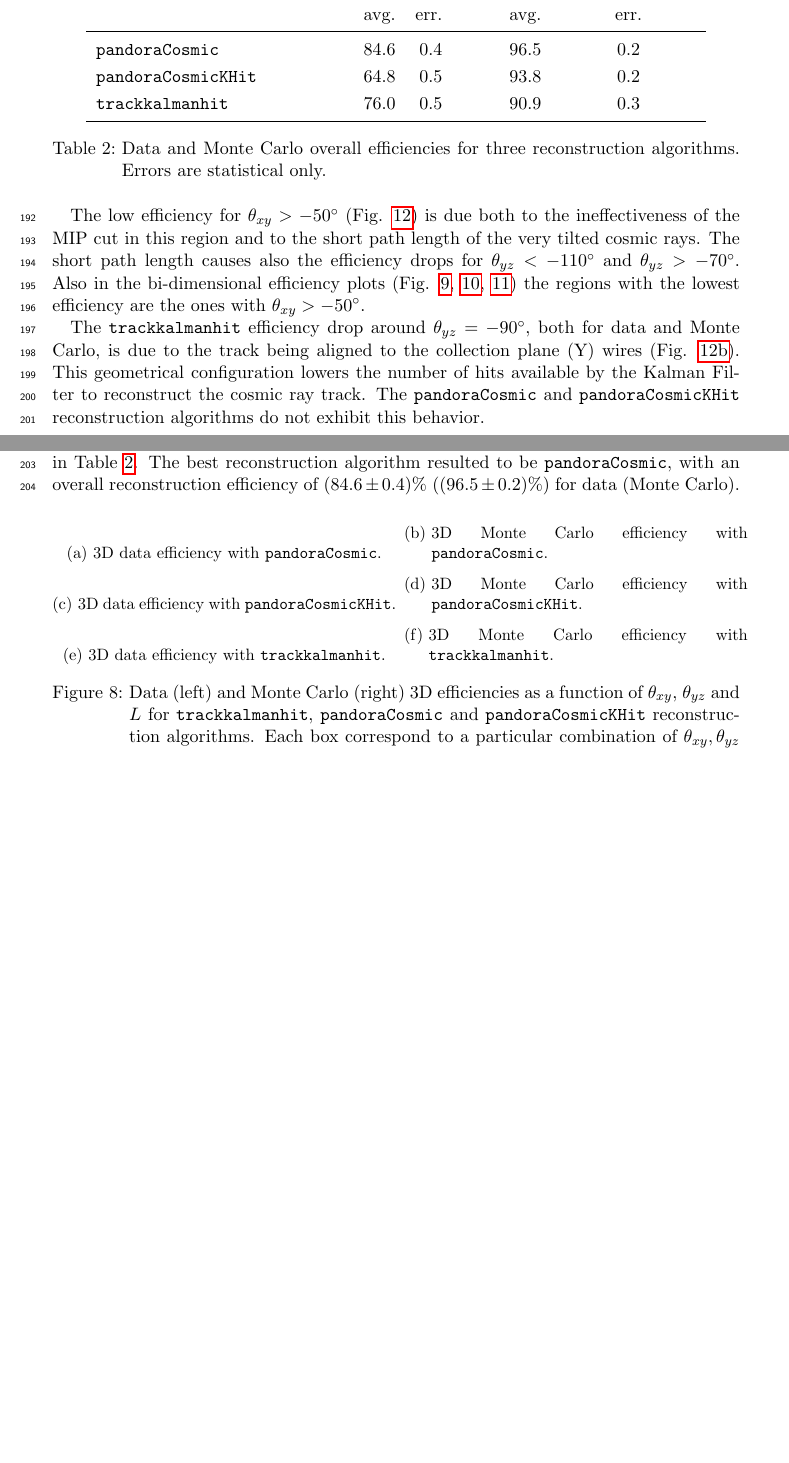
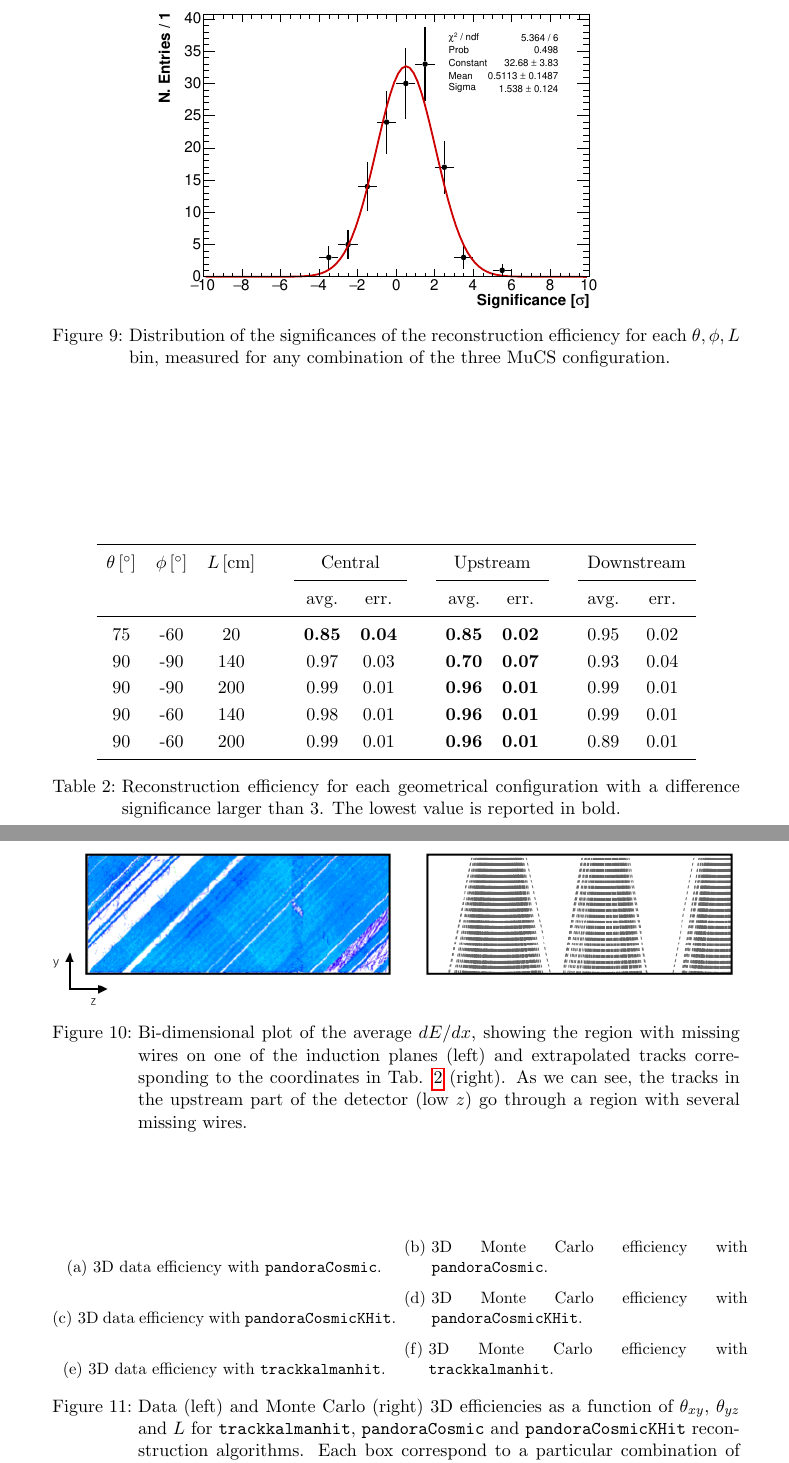
Before and after one commit to soleti/efficiency_note, a LaTeX document (main.tex): two parts of pages 10 and 11 of 22 before the commit and two parts of pages 11 and 12 of 24 after it, joined at a grey line, cut at the place of the change, the shorter picture padded with empty space. Compiled offline with pdfLaTeX.

Commit message:
detector non-uniformities

```diff
--- a/main.tex
+++ b/main.tex
@@ -23,8 +23,9 @@
 \title{Reconstruction Efficiencies for Data \& MC using the Muon Counter System \\ \vspace{1em} \small{\textbf{MICROBOONE-NOTE-XXXX-INT-vX}}}
 
 \author[1]{M. Bass\thanks{matthew.bass@physics.ox.ac.uk}}
+\author[1]{R. Guenette\thanks{roxanne.guenette@physics.ox.ac.uk}}
 \author[1]{S.R. Soleti\thanks{stefano.soleti@physics.ox.ac.uk}}
-\affil[1]{\emph{\small{University of Oxford, Oxford, United Kingdom}}}
+\affil[1]{\emph{\small{University of Oxford, Oxford OX1 3RH, United Kingdom}}}
 
 \date{\today}
 
@@ -238 +254,5 @@ The three 2D projections, shown in Fig. \ref{fig:2deff_pandora}, \ref{fig:2deff_
 
+\begin{figure}[htbp]
+  \begin{center}
+    \includegraphics[width=0.7\linewidth]{figures/significance.pdf}
+    \caption{Distribution of the significances of the reconstruction efficiency for each $\theta,\phi,L$ bin, measured for any combination of the three MuCS configuration.} \label{fig:significance}
@@ -252,47 +264,35 @@ Appendix \ref{sec:500mev} shows Monte Carlo reconstruction efficiencies using 50
 \begin{table}[htbp]
   \centering
   \ra{1.2}
-  \begin{tabular}{lcrrrcc}
+  \begin{tabular}{cccccccccccc}
     \toprule
-    Reconstruction algorithm & \phantom{abc}& \multicolumn{2}{c}{Data [\%]} & \phantom{abc} & \multicolumn{2}{c}{4 GeV Monte Carlo [\%]}\\
-    \cmidrule{3-4} \cmidrule{6-7}
-    & & avg. & err. & & avg. & err. \\
+    $\theta\thinspace[^\circ]$ & $\phi\thinspace[^\circ]$ & $L\thinspace[\mathrm{cm}]$ & \phantom{a} & \multicolumn{2}{c}{Central} & \phantom{a} & \multicolumn{2}{c}{Upstream} & \phantom{a} & \multicolumn{2}{c}{Downstream}\\
+     \cmidrule{5-6} \cmidrule{8-9} \cmidrule{11-12}
+      &  &  & & avg. & err. & & avg. & err. & & avg. & err.   \\
     \midrule
-    \texttt{pan\-do\-ra\-Co\-smic} & & 84.6 & 0.4 & & 96.5& 0.2 \\
-    \texttt{pandoraCosmicKHit} & & 64.8 & 0.5 & & 93.8& 0.2 \\
-    \texttt{trackkalmanhit} & & 76.0 & 0.5 & & 90.9& 0.3 \\
+    75 & -60 & 20 & & \textbf{0.85} & \textbf{0.04} & & \textbf{0.85} & \textbf{0.02} & & 0.95 & 0.02\\
+    90 & -90 & 140 & & 0.97 & 0.03 & & \textbf{0.70} & \textbf{0.07} & & 0.93 & 0.04\\
+    90 & -90 & 200 & & 0.99 & 0.01 & & \textbf{0.96} & \textbf{0.01} & & 0.99 & 0.01\\
+    90 & -60 & 140 & & 0.98 & 0.01 & & \textbf{0.96} & \textbf{0.01} & & 0.99 & 0.01\\
+    90 & -60 & 200 & & 0.99 & 0.01 & & \textbf{0.96} & \textbf{0.01} & & 0.89 & 0.01\\
+
     \bottomrule
   \end{tabular}
-  \caption{Data and Monte Carlo overall efficiencies for three reconstruction algorithms. Errors are statistical only.}\label{tab:eff}
+  \caption{Reconstruction efficiency for each geometrical configuration with a difference significance larger than 3. The lowest value is reported in bold.}\label{tab:significance}
 \end{table}
+
+As we can see, the configuration with the lowest reconstruction efficiency in this cases is always the upstream one. The drawing of the extrapolated tracks that have those specific $\theta,\phi,L$ coordinates shows that, for the upstream configuration, the corresponding cosmic rays go through regions with missing wires in one of the induction planes (Fig. \ref{fig:wires}). Moreover, since their $\theta$ coordinate is close to $90^\circ$, they are also aligned with the wires of the collection plane. Thus, these cosmic rays have few hits in two out of three planes and the algorithm is not able to reconstruct a track.
+
+\begin{figure}[htbp]
+  \begin{center}
+    \includegraphics[width=1\linewidth]{figures/wire_tracks.png}
+    \caption{Bi-dimensional plot of the average $dE/dx$, showing the region with missing wires on one of the induction planes (left) and extrapolated tracks corresponding to the coordinates in Tab. \ref{tab:significance} (right). As we can see, the tracks in the upstream part of the detector (low $z$) go through a region with several missing wires.} \label{fig:wires}
+  \end{center}
+\end{figure}
 
 
 
-The low efficiency for $\theta_{xy} > -50^{\circ}$ (Fig. \ref{fig:eff}) is due both to the ineffectiveness of the MIP cut in this region and to the short path length of the very tilted cosmic rays. The short path length causes also the efficiency drops for $\theta_{yz} < -110^{\circ}$ and $\theta_{yz} > -70^{\circ}$. Also in the bi-dimensional efficiency plots (Fig. \ref{fig:2deff_pandora}, \ref{fig:2deff_pandorak}, \ref{fig:2deff_trk}) the regions with the lowest efficiency are the ones with $\theta_{xy} > -50^{\circ}$.
 
-The \texttt{track\-kal\-man\-hit} efficiency drop around $\theta_{yz}=-90^{\circ}$, both for data and Monte Carlo, is due to the track being aligned to the collection plane (Y) wires (Fig. \ref{fig:yz}). This geometrical configuration lowers the number of hits available by the Kalman Filter to reconstruct the cosmic ray track. The  \texttt{pan\-do\-ra\-Co\-smic} and \texttt{pan\-do\-ra\-Co\-smic\-KHit} reconstruction algorithms do not exhibit this behavior.
-
-
-The overall reconstruction efficiencies, obtained integrating the 3D plots, are reported in Table \ref{tab:eff}. The best reconstruction algorithm resulted to be \texttt{pan\-do\-ra\-Co\-smic}, with an overall reconstruction efficiency of $(84.6\pm0.4)\%$ ($(96.5\pm0.2)\%$) for data (Monte Carlo).
-
-%The reconstruction efficiency can also be affected by detector non-uniformity. In order to check the presence of systematic errors attributable to this effect, we divided the detector in two parts of the same size (one upstream and one downstream the beam) and measured the reconstruction efficiency separately.
-
-%As an example, the angular efficiencies with the \texttt{pan\-do\-ra\-Co\-smic} reconstruction algorithm before and after the MIP selection cut are reported (Fig. \ref{fig:eff_mip}). The overall efficiency increases from $(73.3\pm0.5)\%$ to $(82.2\pm0.4)\%$ (statistical error only). There is no improvement of the efficiency with $\theta_{xy} > -60^{\circ}$ because this region correspond to very tilted cosmic ray, where our cut is ineffective (Fig. \ref{fig:3dmipcut}).
-
-%\begin{figure}[htbp]
-%\begin{subfigure}{0.52\textwidth}
-%\includegraphics[width=\linewidth]{figures/xy_before.pdf}
-%\caption{Efficiency as a function of $\theta_{xy}$.} \label{ref:xy_before}
-%\end{subfigure}
-%\hspace*{\fill}
-%\begin{subfigure}{0.52\textwidth}
-%\includegraphics[width=\linewidth]{figures/yz_before.pdf}
-%\caption{Efficiency as a function of $\theta_{yz}$}\label{ref:yz_before}
-%\end{subfigure}
-%\caption{Reconstruction efficiencies with  \texttt{pan\-do\-ra\-Co\-smic} as a function of $\theta_{xy}$ (a) and $\theta_{yz}$ (b), before (white points) and after (black points) MIP selection cut. The error bars refer to statistical errors only} \label{fig:eff_mip}
-%\end{figure}
-
-%Comparing the efficiencies of all three reconstruction algorithms after the MIP selection cut (Fig. \ref{fig:eff}), the best-performing one is \texttt{pan\-do\-ra\-Co\-smic} with an overall efficiency for data of $(82.2\pm0.4)\%$, followed by \texttt{track\-kal\-man\-hit} with $(71.9\pm0.5)\%$ and \texttt{pan\-do\-ra\-Co\-smic\-KHit} with $(64.3\pm0.5)\%$. The Monte Carlo overall efficiencies are, respectively, $(98.2\pm0.2)\%$, $(90.4\pm0.3)\%$ and $(94.0\pm0.3)\%$ (Tab. \ref{tab:eff}).
 \begin{figure}[htbp]
   \begin{subfigure}{0.5\textwidth}
     \caption{3D data efficiency with \texttt{pandoraCosmic}.} \label{fig:pandora_3D}
```
Also changed, not shown: main.tex (51 more changed lines).
